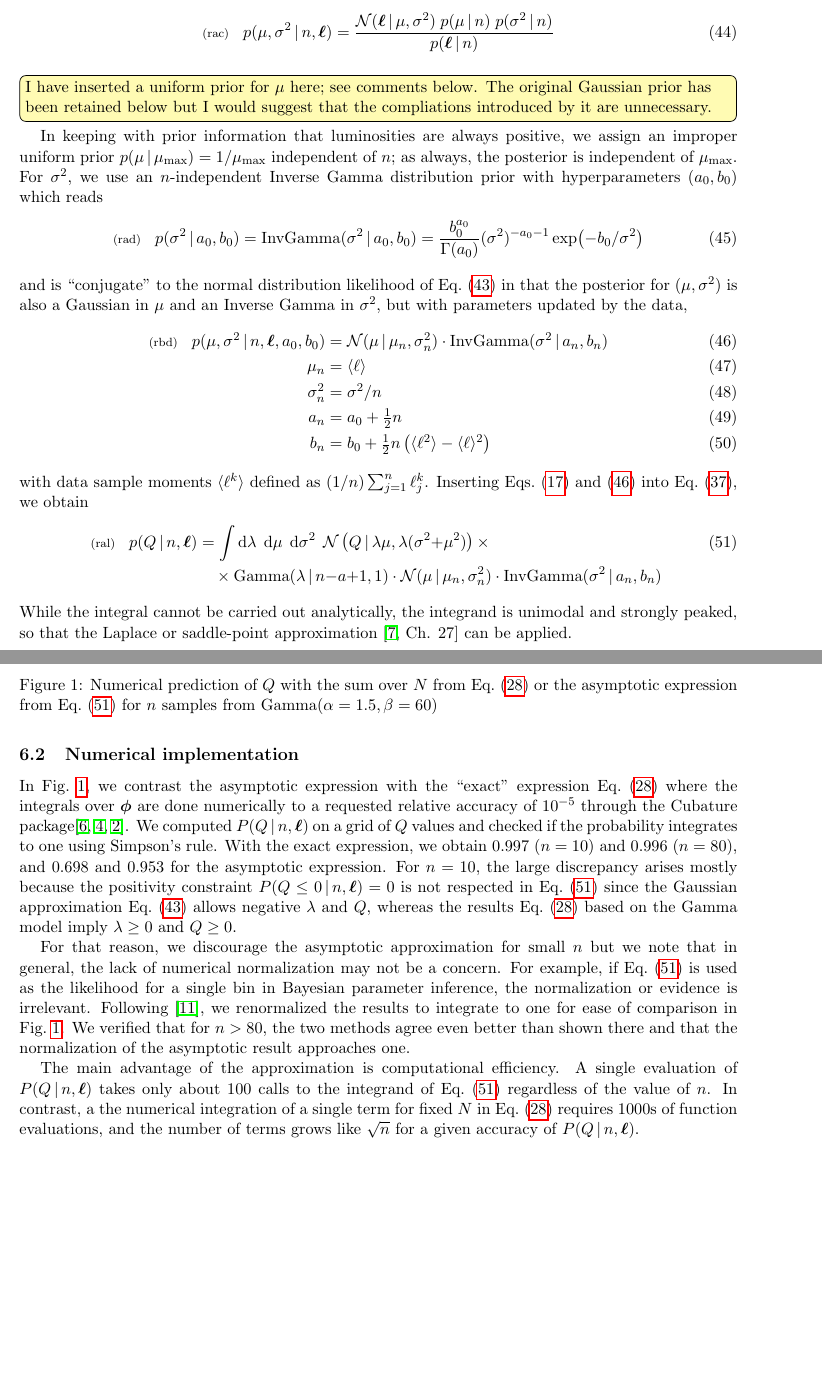
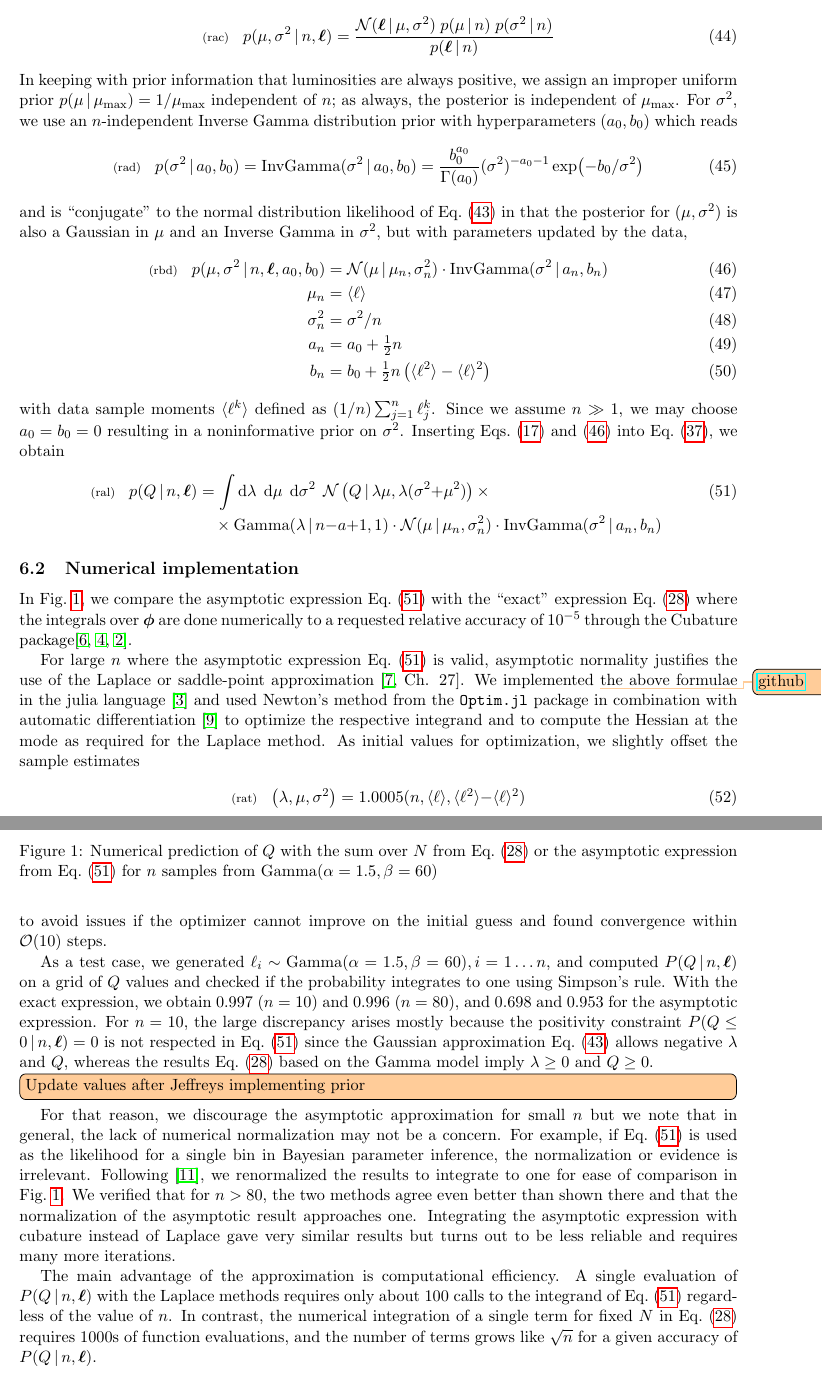
Before and after one commit to tardis-sn-archive/statistics-notes, a LaTeX document (real/draft.tex): two parts of pages 9 and 10 of 15 before the commit and two parts of pages 9 and 10 of 14 after it, joined at a grey line, cut so that both start at the same text, the shorter picture padded with empty space. Compiled offline with pdfLaTeX.

Commit message:
[draft] Polish "numerical implementation"
Remove several comments

```diff
--- a/real/draft.tex
+++ b/real/draft.tex
@@ -813,10 +808,6 @@ Theorem,
     p(\sigma^2\cond n)}
   {p(\bml\cond n)}
 \end{align}
-\hans{I have inserted a uniform prior for $\mu$ here; see comments
-  below. The original Gaussian prior has been retained below but I
-  would suggest that the compliations introduced by it are
-  unnecessary.}  %
 In keeping with prior information that luminosities are always
 positive, we assign an improper uniform prior
 $p(\mu\cond\mu_{\rm max}) = 1/\mu_{\rm max}$ independent of $n$; as
@@ -845,8 +836,9 @@ parameters updated by the data,
   a_n &= a_0 + \tfrac{1}{2}n \\
   b_n &= b_0 + \tfrac{1}{2} n\left( \langle\ell^2\rangle - \langle\ell\rangle^2\right)
 \end{align}
-with data sample moments $\langle\lum^k\rangle$ defined as $(1/n)
-\sum_{j=1}^n \lum_j^k$.
+with data sample moments $\langle\lum^k\rangle$ defined as
+$(1/n) \sum_{j=1}^n \lum_j^k$. Since we assume $n \gg 1$, we may
+choose $a_0 = b_0 = 0$ resulting in a noninformative prior on $\sigma^2$.
 %
 Inserting Eqs.~(\ref{pms}) and (\ref{rbd}) into \refeq{asc}, we obtain
 \begin{align}
@@ -861,10 +853,6 @@ Inserting Eqs.~(\ref{pms}) and (\ref{rbd}) into \refeq{asc}, we obtain
   \InvGammaDist(\sigma^2\cond a_n,b_n) \;
   \nonumber
 \end{align}
-While the integral cannot be carried out analytically, the integrand
-is unimodal and strongly peaked, so that the Laplace or saddle-point
-approximation~\cite[Ch. 27]{mackay2003information} can be applied.
-
 
 \subsection{Numerical implementation}\label{sec:asympt-numeric}
 
@@ -878,11 +866,32 @@ approximation~\cite[Ch. 27]{mackay2003information} can be applied.
 \label{fig:asymptotic}
 \end{figure}
 
-In \reffig{asymptotic}, we contrast the asymptotic expression with the
-``exact'' expression \refeq{spk} where the integrals over $\bmphi$ are
-done numerically to a requested relative accuracy of $10^{-5}$ through
-the Cubature
-package\cite{cubature,genz1980remarks,berntsen1991adaptive}. We
+In \reffig{asymptotic}, we compare the asymptotic expression
+\refeq{ral} with the ``exact'' expression \refeq{spk} where the
+integrals over $\bmphi$ are done numerically to a requested relative
+accuracy of $10^{-5}$ through the Cubature
+package\cite{cubature,genz1980remarks,berntsen1991adaptive}.
+
+For large $n$ where the asymptotic expression \refeq{ral} is valid,
+asymptotic normality justifies the use of the Laplace or saddle-point
+approximation~\cite[Ch. 27]{mackay2003information}. We implemented
+\fredmargin{\href{https://github.com/tardis-sn/XXX}{github}}
+the
+above formulae in the julia language~\cite{julia14} and used Newton's
+method from the \texttt{Optim.jl} package in combination with
+automatic differentiation~\cite{RevelsLubinPapamarkou2016} to optimize
+the respective integrand and to compute the Hessian at the mode as
+required for the Laplace method. As initial values for optimization,
+we slightly offset the sample estimates
+\begin{align}
+  \lleq{rat}
+  \qty(\lambda, \mu, \sigma^2) = 1.0005 (n, \langle\lum\rangle, \langle\lum^2\rangle{-}\langle\lum\rangle^2)
+\end{align}
+to avoid issues if the optimizer cannot improve on the initial guess
+and found convergence within $\order{10}$ steps.
+
+As a test case, we generated
+$\ell_i \sim \GammaDist(\alpha=1.5, \beta=60), i=1 \dots n$, and
 computed $P(\Lumtot \cond n, \bml)$ on a grid of $\Lumtot$ values and
 checked if the probability integrates to one using Simpson's
 rule. With the exact expression, we obtain 0.997 ($n=10$) and 0.996
@@ -892,6 +901,8 @@ constraint $P(Q \leq 0 \cond n, \bml) = 0$ is not respected in
 \refeq{ral} since the Gaussian approximation \refeq{rae} allows
 negative $\lambda$ and $\Lumtot$, whereas the results \refeq{spk}
 based on the $\GammaDist$ model imply $\lambda \geq 0$ and $Q \geq 0$.
+%
+\fred{Update values after Jeffreys implementing prior}
 
 For that reason, we discourage the asymptotic approximation for small
 $n$ but we note that in general, the lack of numerical normalization
@@ -902,12 +913,14 @@ irrelevant. Following~\cite{tierney_accurate_1986}, we renormalized
 the results to integrate to one for ease of comparison in
 \reffig{asymptotic}.  We verified that for $n>80$, the two methods
 agree even better than shown there and that the normalization of the
-asymptotic result approaches one.
+asymptotic result approaches one. Integrating the asymptotic
+expression with cubature instead of Laplace gave very similar results
+but turns out to be less reliable and requires many more iterations.
 
 The main advantage of the approximation is computational efficiency. A
-single evaluation of $P(Q \cond n, \bml)$ takes only about 100 calls
-to the integrand of \refeq{ral} regardless of the value of $n$. In
-contrast, a the numerical integration of a single term for fixed $N$
-in \refeq{spk} requires 1000s of function evaluations, and the number
-of terms grows like $\sqrt{n}$ for a given accuracy of
-$P(Q \cond n, \bml)$.
+single evaluation of $P(Q \cond n, \bml)$ with the Laplace methods
+requires only about 100 calls to the integrand of \refeq{ral}
+regardless of the value of $n$. In contrast, the numerical integration
+of a single term for fixed $N$ in \refeq{spk} requires 1000s of
+function evaluations, and the number of terms grows like $\sqrt{n}$
+for a given accuracy of $P(Q \cond n, \bml)$.
```
Also changed, not shown: real/draft.tex (37 more changed lines).
